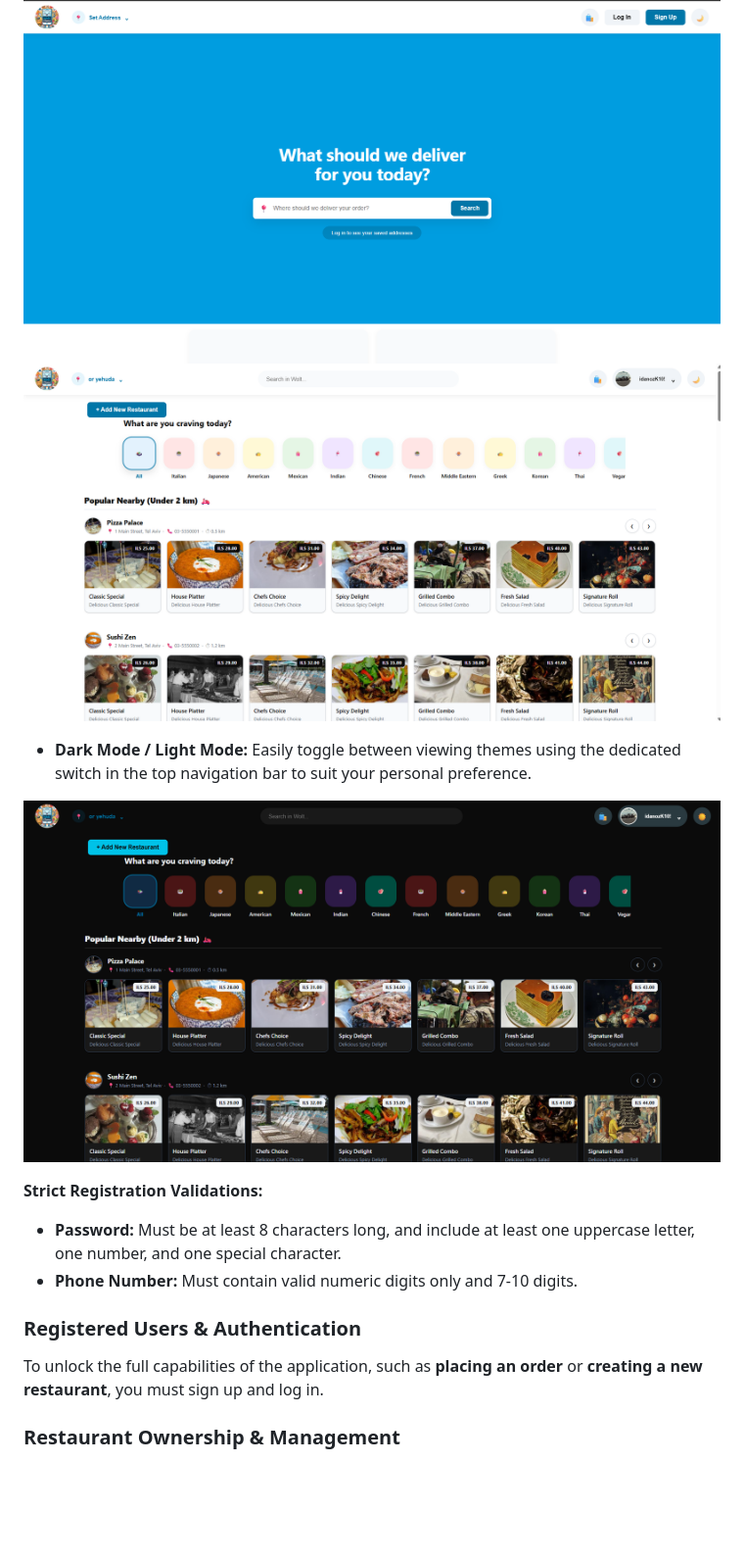
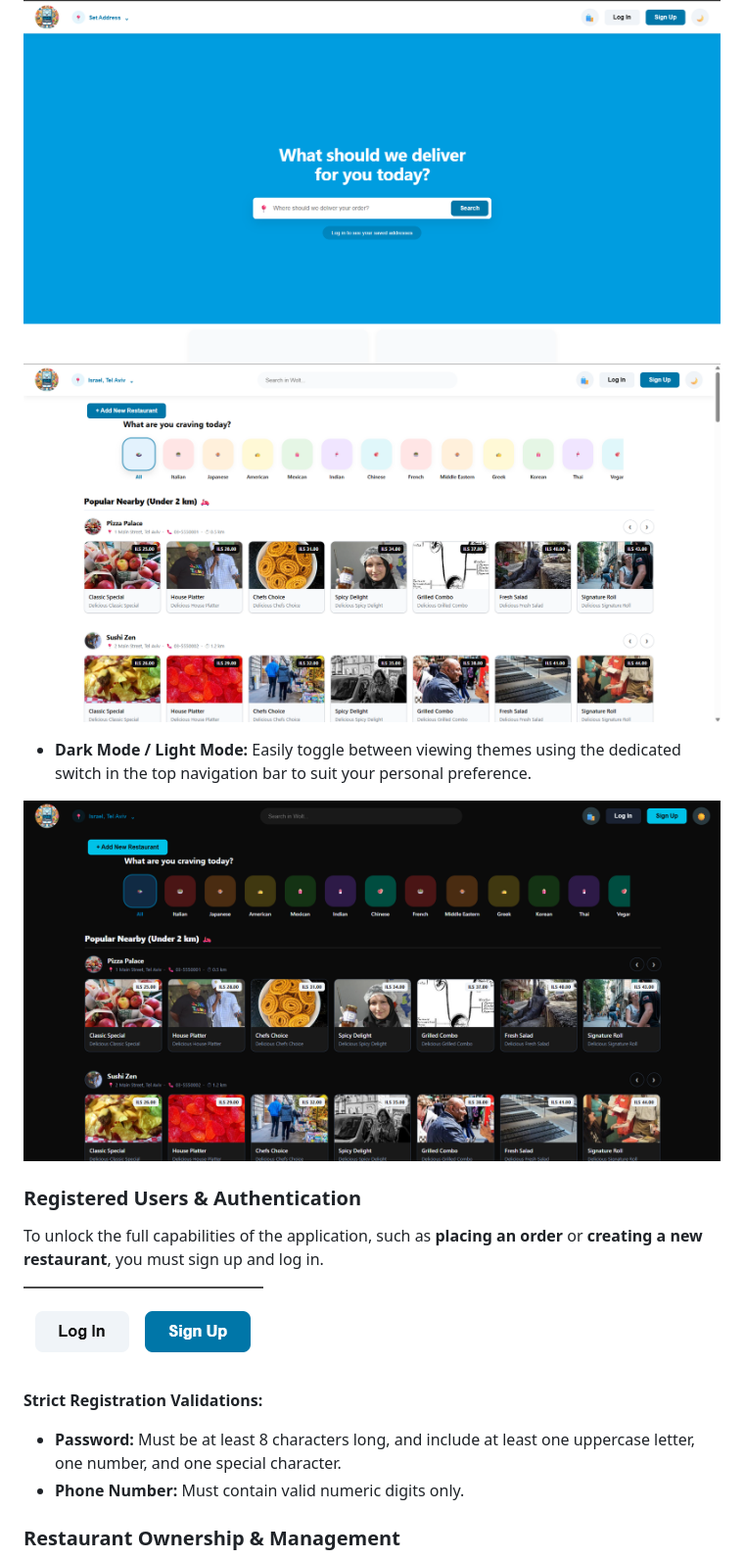
Before and after one commit to IdanOzkesen/Wolt-Clone-Website, a Markdown page: README.md, the part around one of its changes. Shown at 98% size. Rendered like a GitHub page; pictures changed too: photos/pic10.png, photos/pic6.png; blank space fills up the shorter version.

Commit message:
LAST UPDATE README

```diff
--- a/README.md
+++ b/README.md
@@ -120,14 +126,17 @@ You can easily explore the application as a guest! Simply enter your delivery ad
 
 * **Dark Mode / Light Mode:** Easily toggle between viewing themes using the dedicated switch in the top navigation bar to suit your personal preference.
 
-![User Profile & Orders](photos/pic10.png)
+![Dark Mode / Light Mode](photos/pic10.png)
+
+### Registered Users & Authentication
+To unlock the full capabilities of the application, such as **placing an order** or **creating a new restaurant**, you must sign up and log in.
+
+![Registration Screen](photos/pic7.png)
 
 **Strict Registration Validations:**
 * **Password:** Must be at least 8 characters long, and include at least one uppercase letter, one number, and one special character.
-* **Phone Number:** Must contain valid numeric digits only and 7-10 digits.
+* **Phone Number:** Must contain valid numeric digits only.
 
-### Registered Users & Authentication
-To unlock the full capabilities of the application, such as **placing an order** or **creating a new restaurant**, you must sign up and log in.
 
 ### Restaurant Ownership & Management
 * **Create & Edit:** As an authenticated user, you can create your very own restaurant and populate it with a custom menu of products. You retain full control to update and edit your restaurant's details and menu items at any time.
```
Also changed, not shown: other parts of README.md (+10 -1 lines), photos/pic11.png (added), photos/pic12.png (added).
